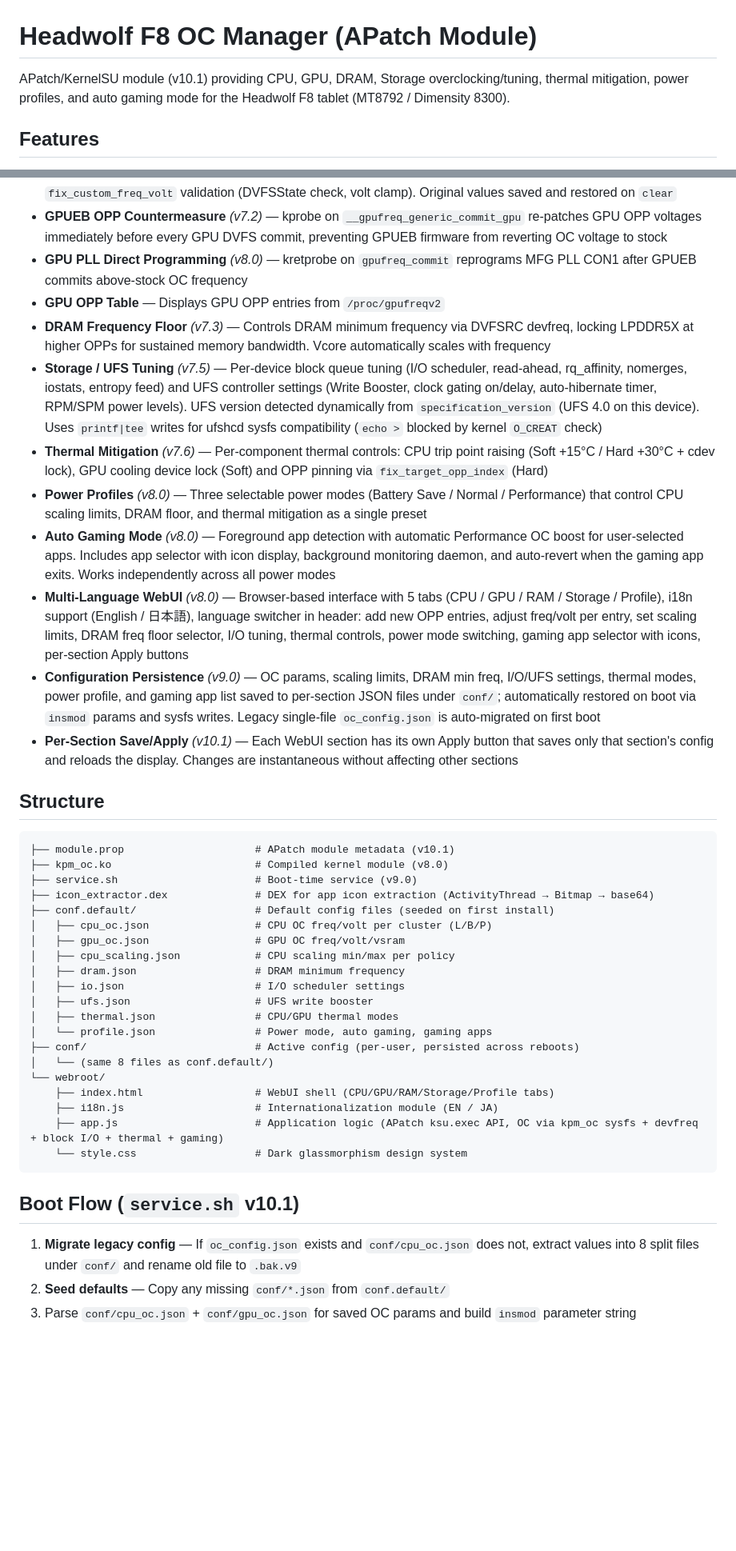
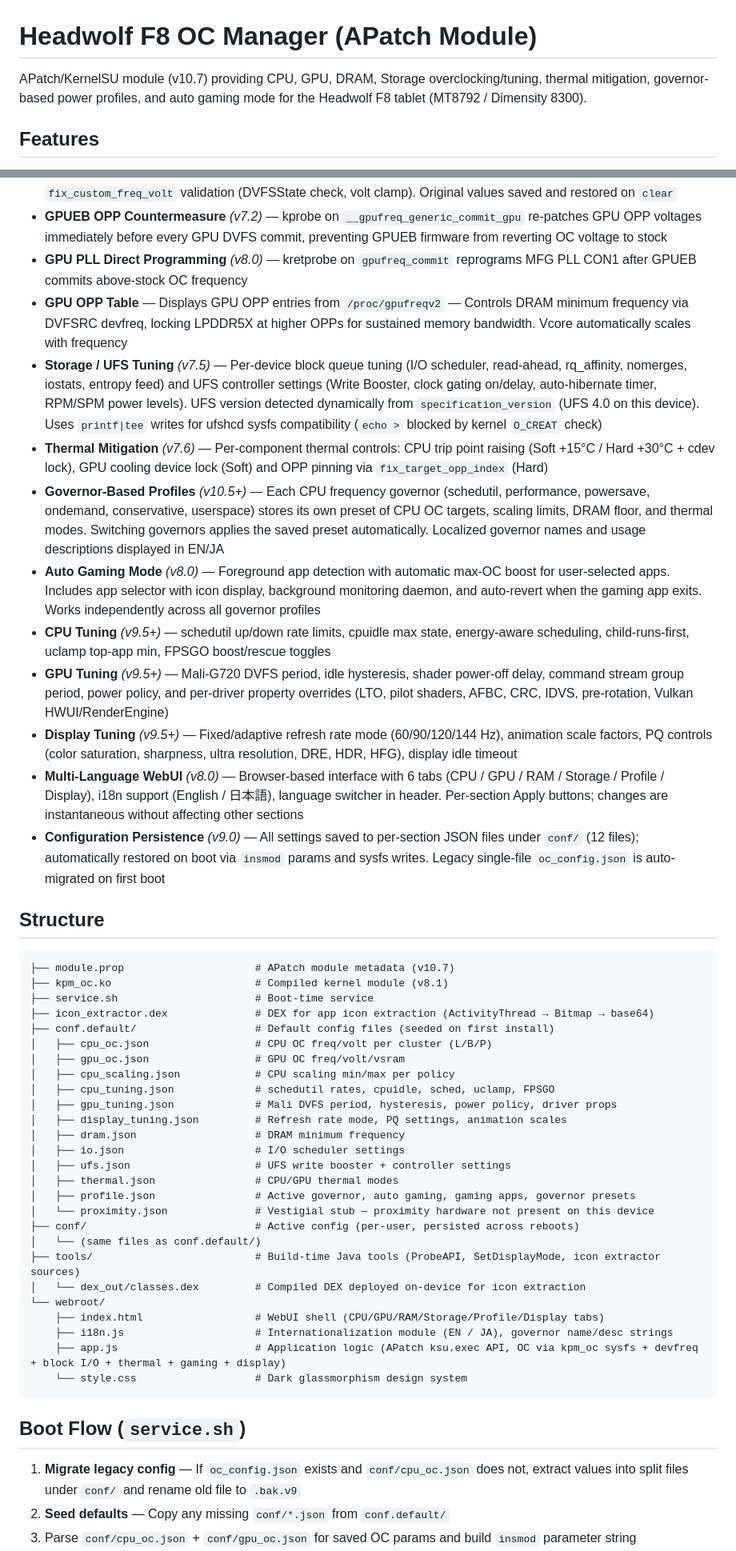
Before and after one commit to zerofrip/Headwolf_F8_KPM_OC_APatch, a Markdown page: README.md, 2 parts joined by grey strips. Shown at 80% size. Drawn GitHub-style; blank space fills up the shorter version.

Commit message:
feat: update version to v10.7 in README.md; enhance features and tuning options for CPU, GPU, and display

````diff
--- a/README.md
+++ b/README.md
@@ -1,6 +1,6 @@
 # Headwolf F8 OC Manager (APatch Module)
 
-APatch/KernelSU module (v10.1) providing CPU, GPU, DRAM, Storage overclocking/tuning, thermal mitigation, power profiles, and auto gaming mode for the Headwolf F8 tablet (MT8792 / Dimensity 8300).
+APatch/KernelSU module (v10.7) providing CPU, GPU, DRAM, Storage overclocking/tuning, thermal mitigation, governor-based power profiles, and auto gaming mode for the Headwolf F8 tablet (MT8792 / Dimensity 8300).
 
 ## Features
 
@@ -12,44 +12,51 @@ APatch/KernelSU module (v10.1) providing CPU, GPU, DRAM, Storage overclocking/tu
 - **GPU Per-OPP Voltage Override** — Direct memory writes for any GPU OPP entry, bypassing vendor `fix_custom_freq_volt` validation (DVFSState check, volt clamp). Original values saved and restored on `clear`
 - **GPUEB OPP Countermeasure** *(v7.2)* — kprobe on `__gpufreq_generic_commit_gpu` re-patches GPU OPP voltages immediately before every GPU DVFS commit, preventing GPUEB firmware from reverting OC voltage to stock
 - **GPU PLL Direct Programming** *(v8.0)* — kretprobe on `gpufreq_commit` reprograms MFG PLL CON1 after GPUEB commits above-stock OC frequency
-- **GPU OPP Table** — Displays GPU OPP entries from `/proc/gpufreqv2`
-- **DRAM Frequency Floor** *(v7.3)* — Controls DRAM minimum frequency via DVFSRC devfreq, locking LPDDR5X at higher OPPs for sustained memory bandwidth. Vcore automatically scales with frequency
+- **GPU OPP Table** — Displays GPU OPP entries from `/proc/gpufreqv2` — Controls DRAM minimum frequency via DVFSRC devfreq, locking LPDDR5X at higher OPPs for sustained memory bandwidth. Vcore automatically scales with frequency
 - **Storage / UFS Tuning** *(v7.5)* — Per-device block queue tuning (I/O scheduler, read-ahead, rq_affinity, nomerges, iostats, entropy feed) and UFS controller settings (Write Booster, clock gating on/delay, auto-hibernate timer, RPM/SPM power levels). UFS version detected dynamically from `specification_version` (UFS 4.0 on this device). Uses `printf|tee` writes for ufshcd sysfs compatibility (`echo >` blocked by kernel `O_CREAT` check)
 - **Thermal Mitigation** *(v7.6)* — Per-component thermal controls: CPU trip point raising (Soft +15°C / Hard +30°C + cdev lock), GPU cooling device lock (Soft) and OPP pinning via `fix_target_opp_index` (Hard)
-- **Power Profiles** *(v8.0)* — Three selectable power modes (Battery Save / Normal / Performance) that control CPU scaling limits, DRAM floor, and thermal mitigation as a single preset
-- **Auto Gaming Mode** *(v8.0)* — Foreground app detection with automatic Performance OC boost for user-selected apps. Includes app selector with icon display, background monitoring daemon, and auto-revert when the gaming app exits. Works independently across all power modes
-- **Multi-Language WebUI** *(v8.0)* — Browser-based interface with 5 tabs (CPU / GPU / RAM / Storage / Profile), i18n support (English / 日本語), language switcher in header: add new OPP entries, adjust freq/volt per entry, set scaling limits, DRAM freq floor selector, I/O tuning, thermal controls, power mode switching, gaming app selector with icons, per-section Apply buttons
-- **Configuration Persistence** *(v9.0)* — OC params, scaling limits, DRAM min freq, I/O/UFS settings, thermal modes, power profile, and gaming app list saved to per-section JSON files under `conf/`; automatically restored on boot via `insmod` params and sysfs writes. Legacy single-file `oc_config.json` is auto-migrated on first boot
-- **Per-Section Save/Apply** *(v10.1)* — Each WebUI section has its own Apply button that saves only that section's config and reloads the display. Changes are instantaneous without affecting other sections
+- **Governor-Based Profiles** *(v10.5+)* — Each CPU frequency governor (schedutil, performance, powersave, ondemand, conservative, userspace) stores its own preset of CPU OC targets, scaling limits, DRAM floor, and thermal modes. Switching governors applies the saved preset automatically. Localized governor names and usage descriptions displayed in EN/JA
+- **Auto Gaming Mode** *(v8.0)* — Foreground app detection with automatic max-OC boost for user-selected apps. Includes app selector with icon display, background monitoring daemon, and auto-revert when the gaming app exits. Works independently across all governor profiles
+- **CPU Tuning** *(v9.5+)* — schedutil up/down rate limits, cpuidle max state, energy-aware scheduling, child-runs-first, uclamp top-app min, FPSGO boost/rescue toggles
+- **GPU Tuning** *(v9.5+)* — Mali-G720 DVFS period, idle hysteresis, shader power-off delay, command stream group period, power policy, and per-driver property overrides (LTO, pilot shaders, AFBC, CRC, IDVS, pre-rotation, Vulkan HWUI/RenderEngine)
+- **Display Tuning** *(v9.5+)* — Fixed/adaptive refresh rate mode (60/90/120/144 Hz), animation scale factors, PQ controls (color saturation, sharpness, ultra resolution, DRE, HDR, HFG), display idle timeout
+- **Multi-Language WebUI** *(v8.0)* — Browser-based interface with 6 tabs (CPU / GPU / RAM / Storage / Profile / Display), i18n support (English / 日本語), language switcher in header. Per-section Apply buttons; changes are instantaneous without affecting other sections
+- **Configuration Persistence** *(v9.0)* — All settings saved to per-section JSON files under `conf/` (12 files); automatically restored on boot via `insmod` params and sysfs writes. Legacy single-file `oc_config.json` is auto-migrated on first boot
 
 ## Structure
 
 ```text
-├── module.prop                     # APatch module metadata (v10.1)
-├── kpm_oc.ko                       # Compiled kernel module (v8.0)
-├── service.sh                      # Boot-time service (v9.0)
+├── module.prop                     # APatch module metadata (v10.7)
+├── kpm_oc.ko                       # Compiled kernel module (v8.1)
+├── service.sh                      # Boot-time service
 ├── icon_extractor.dex              # DEX for app icon extraction (ActivityThread → Bitmap → base64)
 ├── conf.default/                   # Default config files (seeded on first install)
 │   ├── cpu_oc.json                 # CPU OC freq/volt per cluster (L/B/P)
 │   ├── gpu_oc.json                 # GPU OC freq/volt/vsram
 │   ├── cpu_scaling.json            # CPU scaling min/max per policy
+│   ├── cpu_tuning.json             # schedutil rates, cpuidle, sched, uclamp, FPSGO
+│   ├── gpu_tuning.json             # Mali DVFS period, hysteresis, power policy, driver props
+│   ├── display_tuning.json         # Refresh rate mode, PQ settings, animation scales
 │   ├── dram.json                   # DRAM minimum frequency
 │   ├── io.json                     # I/O scheduler settings
-│   ├── ufs.json                    # UFS write booster
+│   ├── ufs.json                    # UFS write booster + controller settings
 │   ├── thermal.json                # CPU/GPU thermal modes
-│   └── profile.json                # Power mode, auto gaming, gaming apps
+│   ├── profile.json                # Active governor, auto gaming, gaming apps, governor presets
+│   └── proximity.json              # Vestigial stub — proximity hardware not present on this device
 ├── conf/                           # Active config (per-user, persisted across reboots)
-│   └── (same 8 files as conf.default/)
+│   └── (same files as conf.default/)
+├── tools/                          # Build-time Java tools (ProbeAPI, SetDisplayMode, icon extractor sources)
+│   └── dex_out/classes.dex         # Compiled DEX deployed on-device for icon extraction
 └── webroot/
-    ├── index.html                  # WebUI shell (CPU/GPU/RAM/Storage/Profile tabs)
-    ├── i18n.js                     # Internationalization module (EN / JA)
-    ├── app.js                      # Application logic (APatch ksu.exec API, OC via kpm_oc sysfs + devfreq + block I/O + thermal + gaming)
+    ├── index.html                  # WebUI shell (CPU/GPU/RAM/Storage/Profile/Display tabs)
+    ├── i18n.js                     # Internationalization module (EN / JA), governor name/desc strings
+    ├── app.js                      # Application logic (APatch ksu.exec API, OC via kpm_oc sysfs + devfreq + block I/O + thermal + gaming + display)
     └── style.css                   # Dark glassmorphism design system
 ```
 
-## Boot Flow (`service.sh` v10.1)
+## Boot Flow (`service.sh`)
 
-1. **Migrate legacy config** — If `oc_config.json` exists and `conf/cpu_oc.json` does not, extract values into 8 split files under `conf/` and rename old file to `.bak.v9`
+1. **Migrate legacy config** — If `oc_config.json` exists and `conf/cpu_oc.json` does not, extract values into split files under `conf/` and rename old file to `.bak.v9`
 2. **Seed defaults** — Copy any missing `conf/*.json` from `conf.default/`
 3. Parse `conf/cpu_oc.json` + `conf/gpu_oc.json` for saved OC params and build `insmod` parameter string
 4. Load `kpm_oc.ko` with OC params (e.g. `insmod kpm_oc.ko cpu_oc_p_freq=4000000 gpu_target_freq=1900000 ...`)
````
Also changed, not shown: other parts of README.md (+48 -13 lines).
